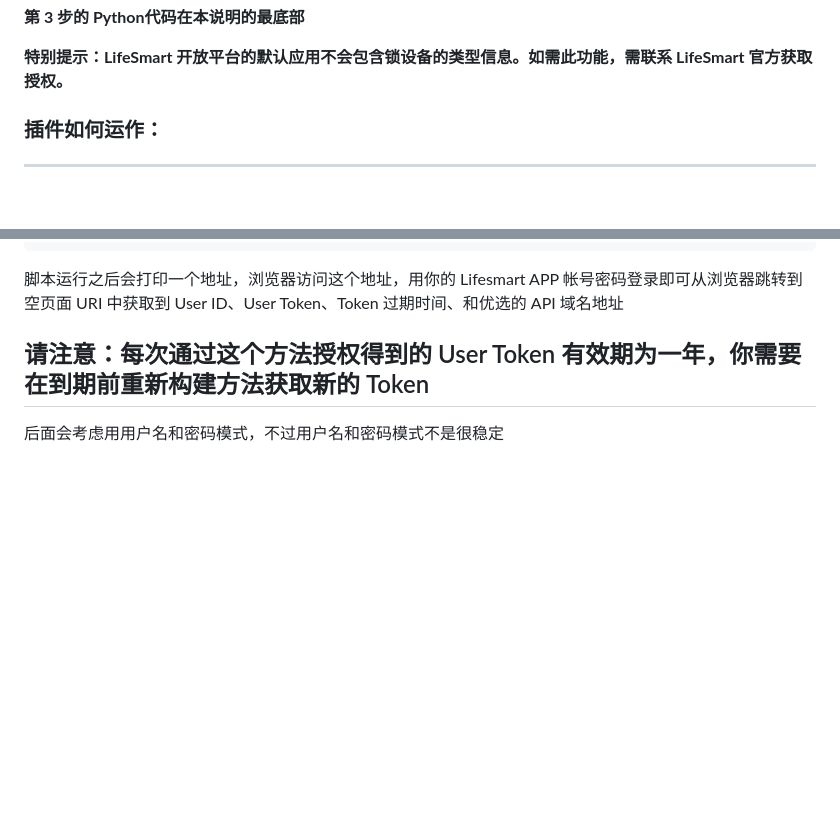
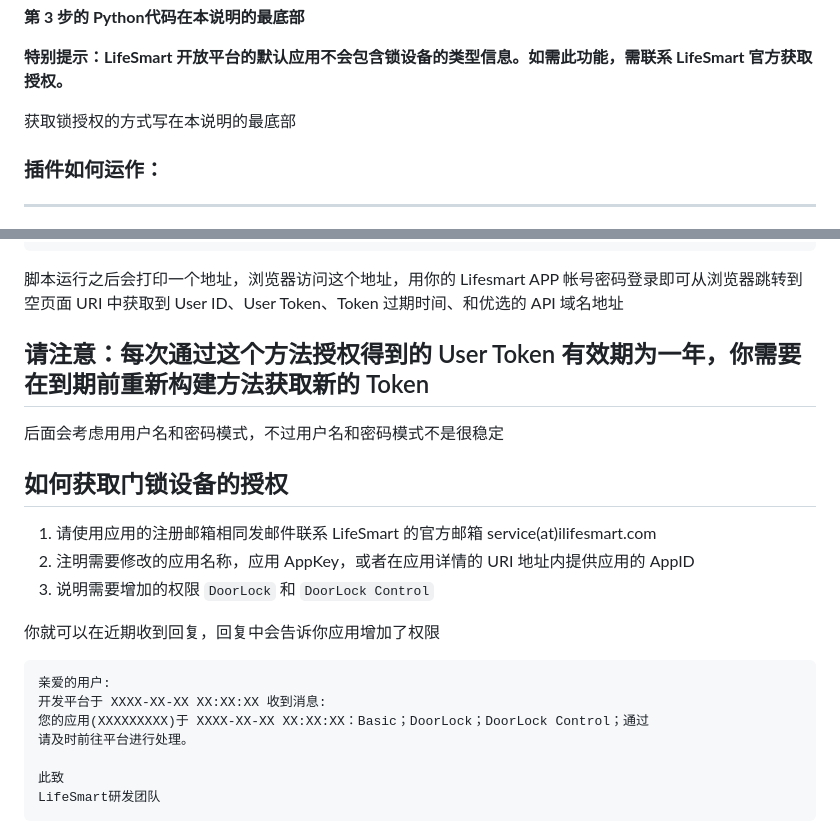
Before and after one commit to MapleEve/lifesmart-for-homeassistant, a Markdown page: README.md, 2 parts joined by grey strips. Rendered like a GitHub page; blank space fills up the shorter version.

Commit message:
📝 [2024-04-10] 更新文档: 申请应用门锁控制权限

````diff
--- a/README.md
+++ b/README.md
@@ -18,6 +18,8 @@
 **第 3 步的 Python代码在本说明的最底部**
 
 **特别提示：LifeSmart 开放平台的默认应用不会包含锁设备的类型信息。如需此功能，需联系 LifeSmart 官方获取授权。**
+
+获取锁授权的方式写在本说明的最底部
 
 ### 插件如何运作：
 ---
@@ -199,3 +201,23 @@ User ID、User Token、Token 过期时间、和优选的 API 域名地址
 ## 请注意：每次通过这个方法授权得到的 User Token 有效期为一年，你需要在到期前重新构建方法获取新的 Token
 
 后面会考虑用用户名和密码模式，不过用户名和密码模式不是很稳定
+
+
+如何获取门锁设备的授权
+---
+
+1. 请使用应用的注册邮箱相同发邮件联系 LifeSmart 的官方邮箱 service(at)ilifesmart.com
+2. 注明需要修改的应用名称，应用 AppKey，或者在应用详情的 URI 地址内提供应用的 AppID
+3. 说明需要增加的权限 `DoorLock` 和 `DoorLock Control`
+
+你就可以在近期收到回复，回复中会告诉你应用增加了权限
+
+```text
+亲爱的用户:
+开发平台于 XXXX-XX-XX XX:XX:XX 收到消息:
+您的应用(XXXXXXXXX)于 XXXX-XX-XX XX:XX:XX：Basic；DoorLock；DoorLock Control；通过
+请及时前往平台进行处理。
+
+此致
+LifeSmart研发团队
+```
````
